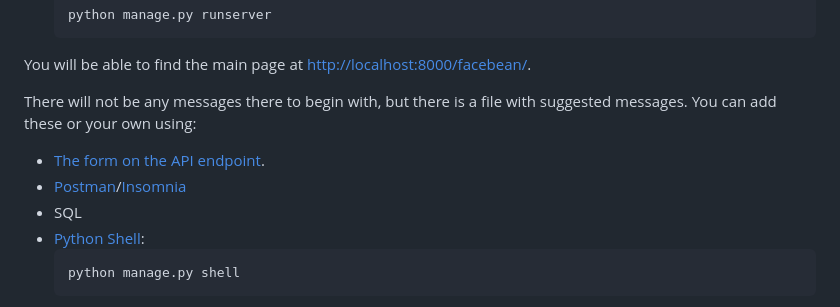
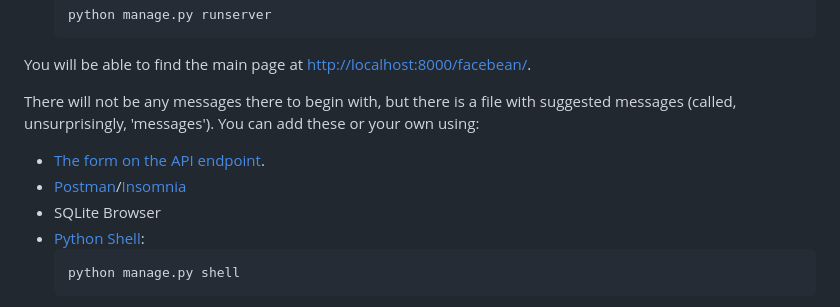
Before and after one commit to aagb1884/python_framework_test, a Markdown page: README.md, the part around the change. Drawn GitHub-style.

````diff
--- a/README.md
+++ b/README.md
@@ -56,10 +56,10 @@ pip install djangorestframework
    ```
 You will be able to find the main page at [http://localhost:8000/facebean/](http://localhost:8000/facebean/).
 
-There will not be any messages there to begin with, but there is a file with suggested messages. You can add these or your own using:
+There will not be any messages there to begin with, but there is a file with suggested messages (called, unsurprisingly, 'messages'). You can add these or your own using:
 * [The form on the API endpoint](http://localhost:8000/api/messages).
 * [Postman](https://www.postman.com/)/[Insomnia](https://insomnia.rest/)
-* SQL
+* SQLite Browser
 * [Python Shell](https://docs.djangoproject.com/en/5.0/intro/tutorial02/#playing-with-the-api):
   ```
   python manage.py shell
````
